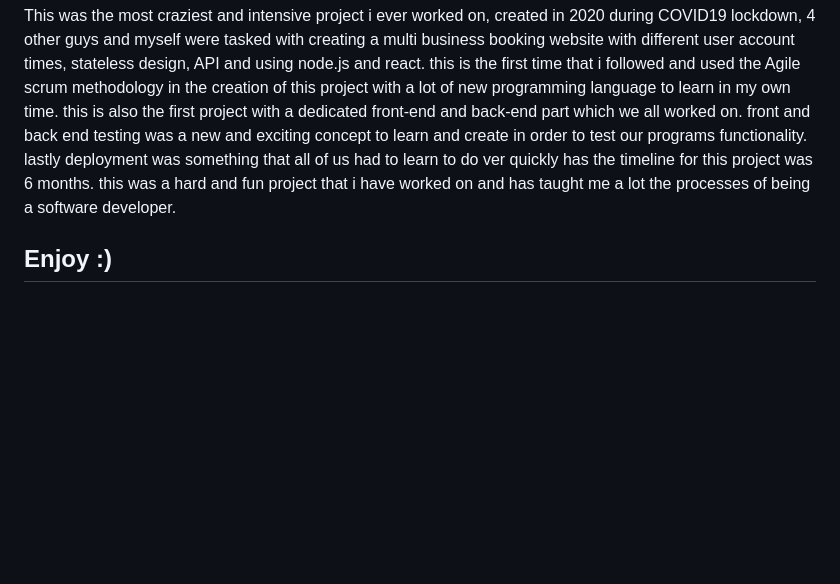
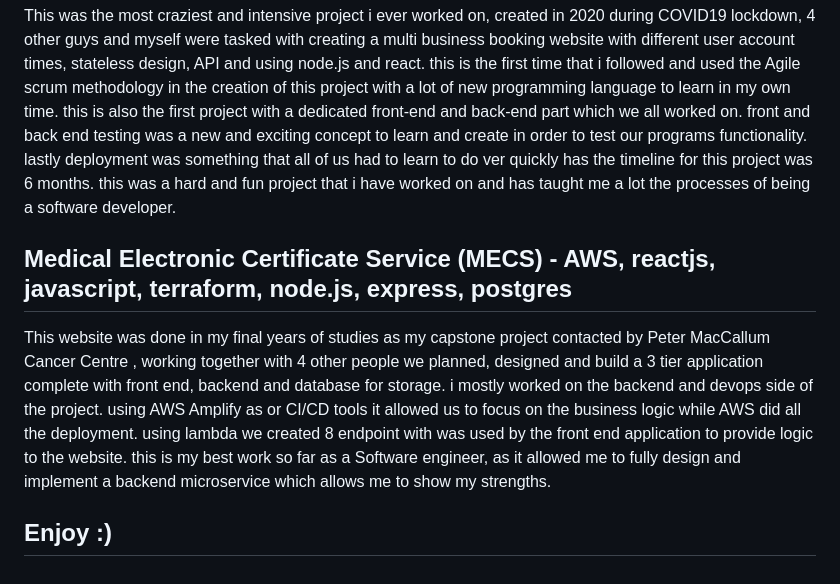
Before and after one commit to adds137/Coding-Portfolio, a Markdown page: README.md, the part around the change. GitHub-like rendering; blank space fills up the shorter version.

Commit message:
add MECS description

```diff
--- a/README.md
+++ b/README.md
@@ -44,4 +44,8 @@ This was the biggest program that I ever created and the first time I am using c
 
 This was the most craziest and intensive project i ever worked on, created in 2020 during COVID19 lockdown, 4 other guys and myself were tasked with creating a multi business booking website with different user account times, stateless design, API and using node.js and react. this is the first time that i followed and used the Agile scrum methodology in the creation of this project with a lot of new programming language to learn in my own time. this is also the first project with a dedicated front-end and back-end part which we all worked on. front and back end testing was a new and exciting concept to learn and create in order to test our programs functionality. lastly deployment was something that all of us had to learn to do ver quickly has the timeline for this project was 6 months. this was a hard and fun project that i have worked on and has taught me a lot the processes of being a software developer.
 
+## Medical Electronic Certificate Service (MECS) - AWS, reactjs, javascript, terraform, node.js, express, postgres
+
+This website was done in my final years of studies as my capstone project contacted by Peter MacCallum Cancer Centre , working together with 4 other people we planned, designed and build a 3 tier application complete with front end, backend and database for storage. i mostly worked on the backend and devops side of the project. using AWS Amplify as or CI/CD tools it allowed us to focus on the business logic while AWS did all the deployment. using lambda we created 8 endpoint with was used by the front end application to provide logic to the website. this is my best work so far as a Software engineer, as it allowed me to fully design and implement a backend microservice which allows me to show my strengths.
+
 ## Enjoy :)
```
